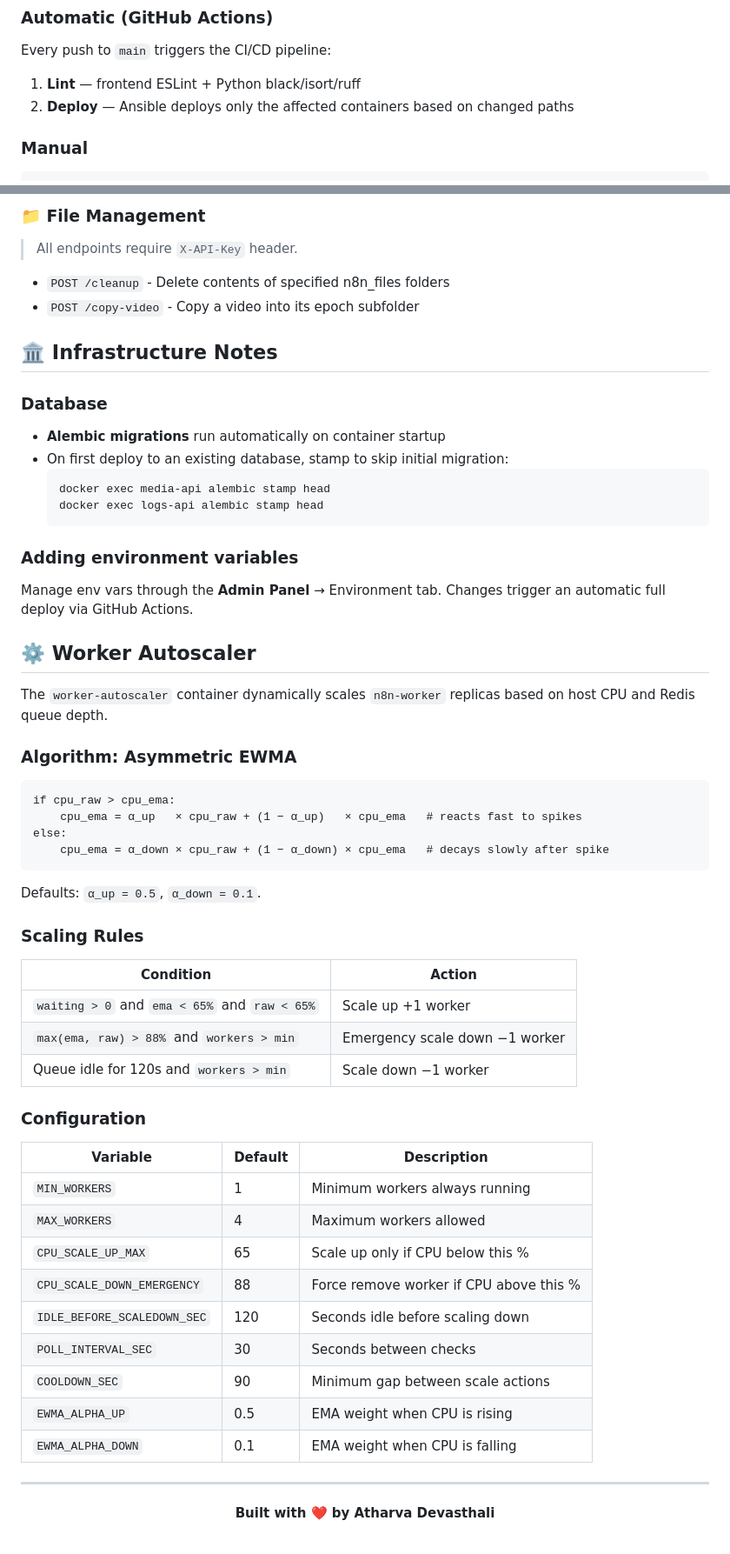
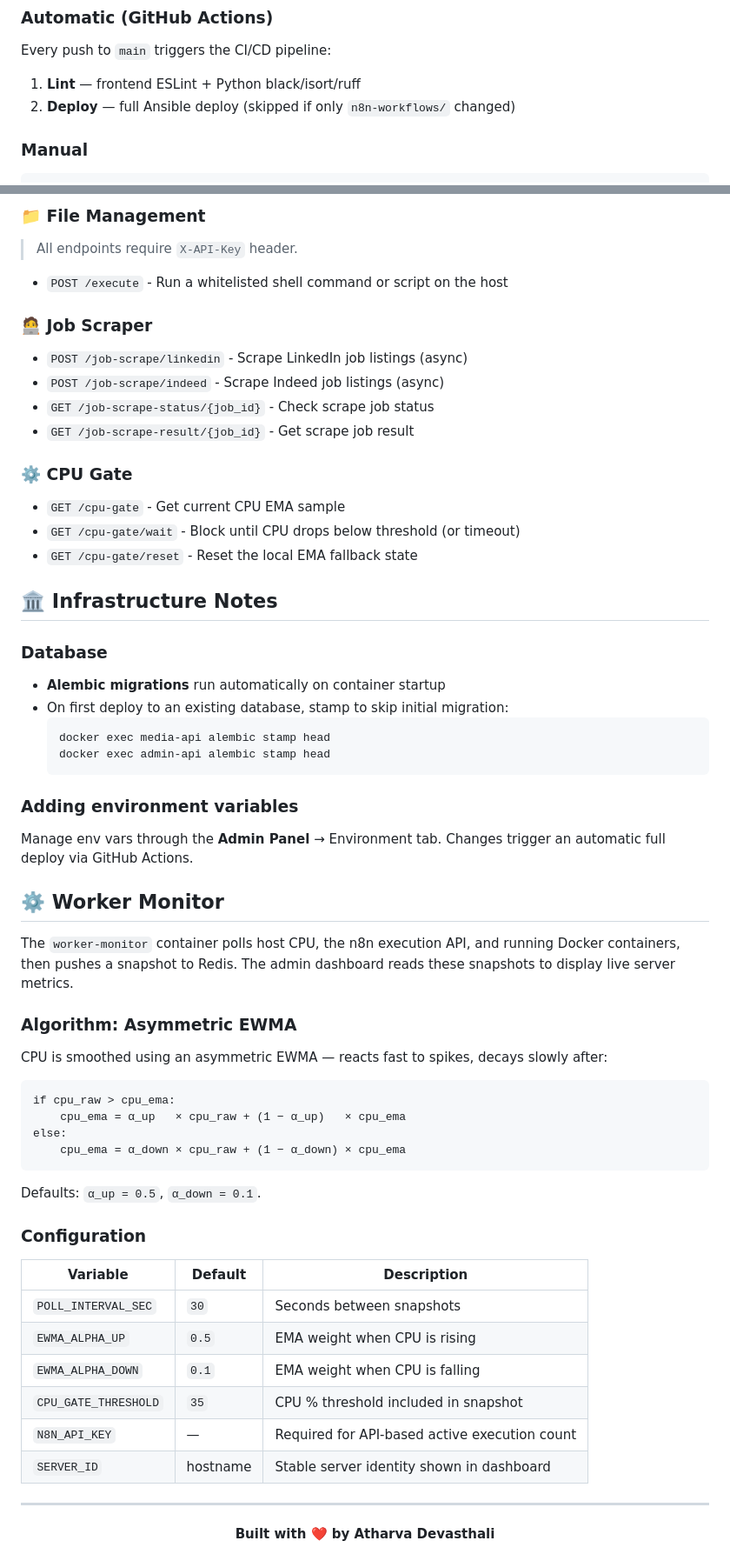
Before and after one commit to 1atharvad/n8n-self-hosted, a Markdown page: README.md, 2 parts joined by grey strips. Shown at 87% size. Rendered like a GitHub page.

````diff
--- a/README.md
+++ b/README.md
@@ -139,7 +141,7 @@ To add a worker: append its IP to `CONTABO_WORKER_IP` and push. No other changes
 ### Automatic (GitHub Actions)
 Every push to `main` triggers the CI/CD pipeline:
 1. **Lint** — frontend ESLint + Python black/isort/ruff
-2. **Deploy** — Ansible deploys only the affected containers based on changed paths
+2. **Deploy** — full Ansible deploy (skipped if only `n8n-workflows/` changed)
 
 ### Manual
 ```bash
@@ -246,8 +259,18 @@ npm run push-workflows          # Push local workflows → n8n
 
 ### 📁 File Management
 > All endpoints require `X-API-Key` header.
-- `POST /cleanup` - Delete contents of specified n8n_files folders
-- `POST /copy-video` - Copy a video into its epoch subfolder
+- `POST /execute` - Run a whitelisted shell command or script on the host
+
+### 🧑‍💻 Job Scraper
+- `POST /job-scrape/linkedin` - Scrape LinkedIn job listings (async)
+- `POST /job-scrape/indeed` - Scrape Indeed job listings (async)
+- `GET /job-scrape-status/{job_id}` - Check scrape job status
+- `GET /job-scrape-result/{job_id}` - Get scrape job result
+
+### ⚙️ CPU Gate
+- `GET /cpu-gate` - Get current CPU EMA sample
+- `GET /cpu-gate/wait` - Block until CPU drops below threshold (or timeout)
+- `GET /cpu-gate/reset` - Reset the local EMA fallback state
 
 ## 🏛️ Infrastructure Notes
 
@@ -256,48 +279,39 @@ npm run push-workflows          # Push local workflows → n8n
 - On first deploy to an existing database, stamp to skip initial migration:
   ```bash
   docker exec media-api alembic stamp head
-  docker exec logs-api alembic stamp head
+  docker exec admin-api alembic stamp head
   ```
 
 ### Adding environment variables
 Manage env vars through the **Admin Panel** → Environment tab. Changes trigger an automatic full deploy via GitHub Actions.
 
-## ⚙️ Worker Autoscaler
+## ⚙️ Worker Monitor
 
-The `worker-autoscaler` container dynamically scales `n8n-worker` replicas based on host CPU and Redis queue depth.
+The `worker-monitor` container polls host CPU, the n8n execution API, and running Docker containers, then pushes a snapshot to Redis. The admin dashboard reads these snapshots to display live server metrics.
 
 ### Algorithm: Asymmetric EWMA
 
+CPU is smoothed using an asymmetric EWMA — reacts fast to spikes, decays slowly after:
+
 ```
 if cpu_raw > cpu_ema:
-    cpu_ema = α_up   × cpu_raw + (1 − α_up)   × cpu_ema   # reacts fast to spikes
+    cpu_ema = α_up   × cpu_raw + (1 − α_up)   × cpu_ema
 else:
-    cpu_ema = α_down × cpu_raw + (1 − α_down) × cpu_ema   # decays slowly after spike
+    cpu_ema = α_down × cpu_raw + (1 − α_down) × cpu_ema
 ```
 
 Defaults: `α_up = 0.5`, `α_down = 0.1`.
 
-### Scaling Rules
-
-| Condition | Action |
-|---|---|
-| `waiting > 0` and `ema < 65%` and `raw < 65%` | Scale up +1 worker |
-| `max(ema, raw) > 88%` and `workers > min` | Emergency scale down −1 worker |
-| Queue idle for 120s and `workers > min` | Scale down −1 worker |
-
 ### Configuration
 
-| Variable | Default | Description |
-|---|---|---|
-| `MIN_WORKERS` | 1 | Minimum workers always running |
-| `MAX_WORKERS` | 4 | Maximum workers allowed |
-| `CPU_SCALE_UP_MAX` | 65 | Scale up only if CPU below this % |
-| `CPU_SCALE_DOWN_EMERGENCY` | 88 | Force remove worker if CPU above this % |
-| `IDLE_BEFORE_SCALEDOWN_SEC` | 120 | Seconds idle before scaling down |
-| `POLL_INTERVAL_SEC` | 30 | Seconds between checks |
-| `COOLDOWN_SEC` | 90 | Minimum gap between scale actions |
-| `EWMA_ALPHA_UP` | 0.5 | EMA weight when CPU is rising |
-| `EWMA_ALPHA_DOWN` | 0.1 | EMA weight when CPU is falling |
+| Variable             | Default  | Description                                   |
+| -------------------- | -------- | --------------------------------------------- |
+| `POLL_INTERVAL_SEC`  | `30`     | Seconds between snapshots                     |
+| `EWMA_ALPHA_UP`      | `0.5`    | EMA weight when CPU is rising                 |
+| `EWMA_ALPHA_DOWN`    | `0.1`    | EMA weight when CPU is falling                |
+| `CPU_GATE_THRESHOLD` | `35`     | CPU % threshold included in snapshot          |
+| `N8N_API_KEY`        | —        | Required for API-based active execution count |
+| `SERVER_ID`          | hostname | Stable server identity shown in dashboard     |
 
 ---
 
````
Also changed, not shown: other parts of README.md (+76 -63 lines).
